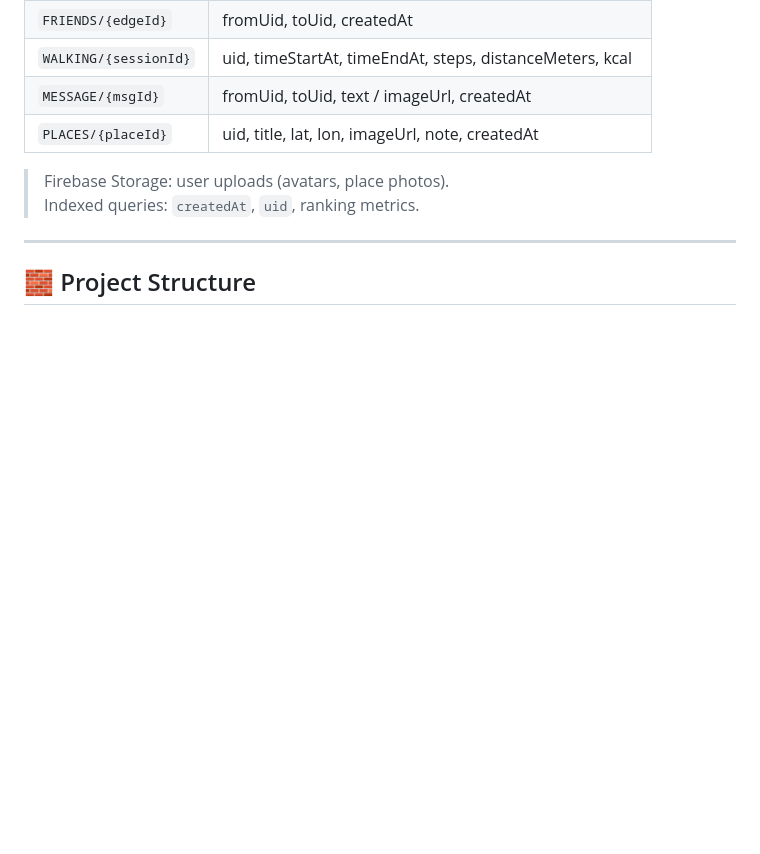
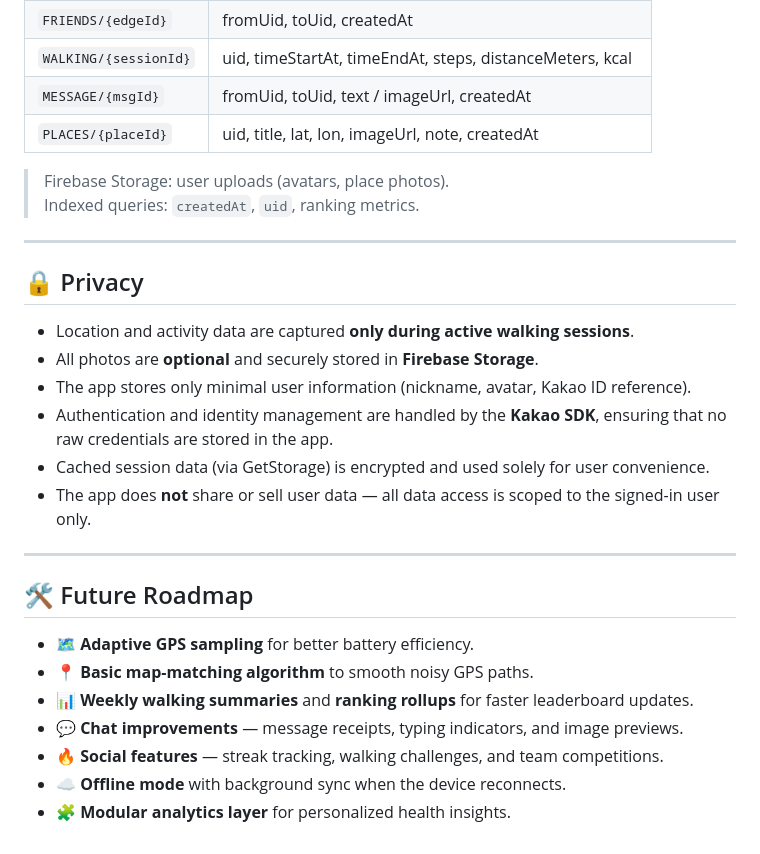
Before and after one commit to Dpang08/Walk_With_Thooly, a Markdown page: README.md, the part around the change. GitHub-like rendering; blank space fills up the shorter version.

Commit message:
Enhance README with privacy and roadmap sections
Added privacy information and future roadmap to README.

```diff
--- a/README.md
+++ b/README.md
@@ -94,4 +94,23 @@ Users log walks, see paths on a live map, pin places with photos, chat with frie
 
 ---
 
-## 🧱 Project Structure
+## 🔒 Privacy
+
+- Location and activity data are captured **only during active walking sessions**.
+- All photos are **optional** and securely stored in **Firebase Storage**.
+- The app stores only minimal user information (nickname, avatar, Kakao ID reference).
+- Authentication and identity management are handled by the **Kakao SDK**, ensuring that no raw credentials are stored in the app.
+- Cached session data (via GetStorage) is encrypted and used solely for user convenience.
+- The app does **not** share or sell user data — all data access is scoped to the signed-in user only.
+
+---
+
+## 🛠️ Future Roadmap
+
+- 🗺️ **Adaptive GPS sampling** for better battery efficiency.
+- 📍 **Basic map-matching algorithm** to smooth noisy GPS paths.
+- 📊 **Weekly walking summaries** and **ranking rollups** for faster leaderboard updates.
+- 💬 **Chat improvements** — message receipts, typing indicators, and image previews.
+- 🔥 **Social features** — streak tracking, walking challenges, and team competitions.
+- ☁️ **Offline mode** with background sync when the device reconnects.
+- 🧩 **Modular analytics layer** for personalized health insights.
```
